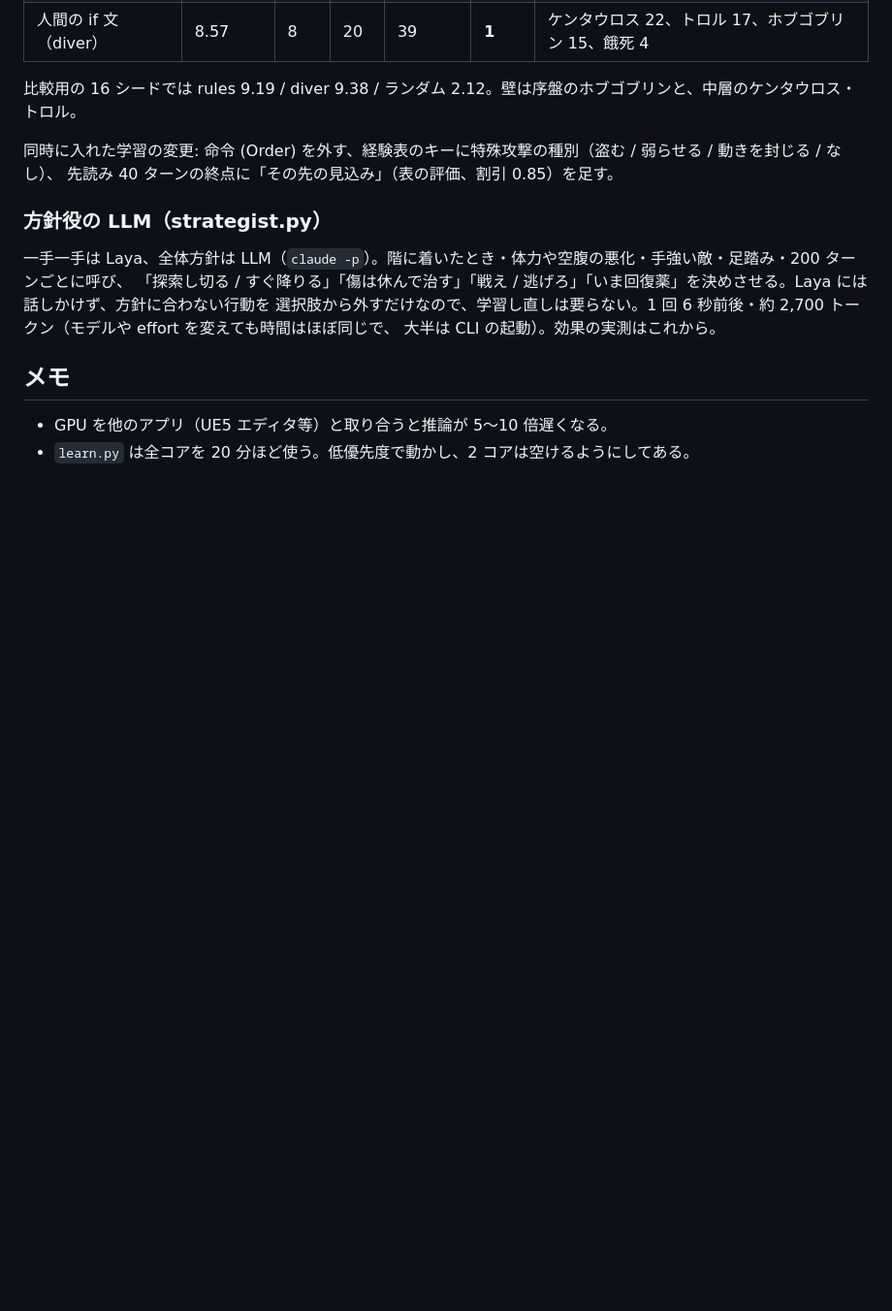
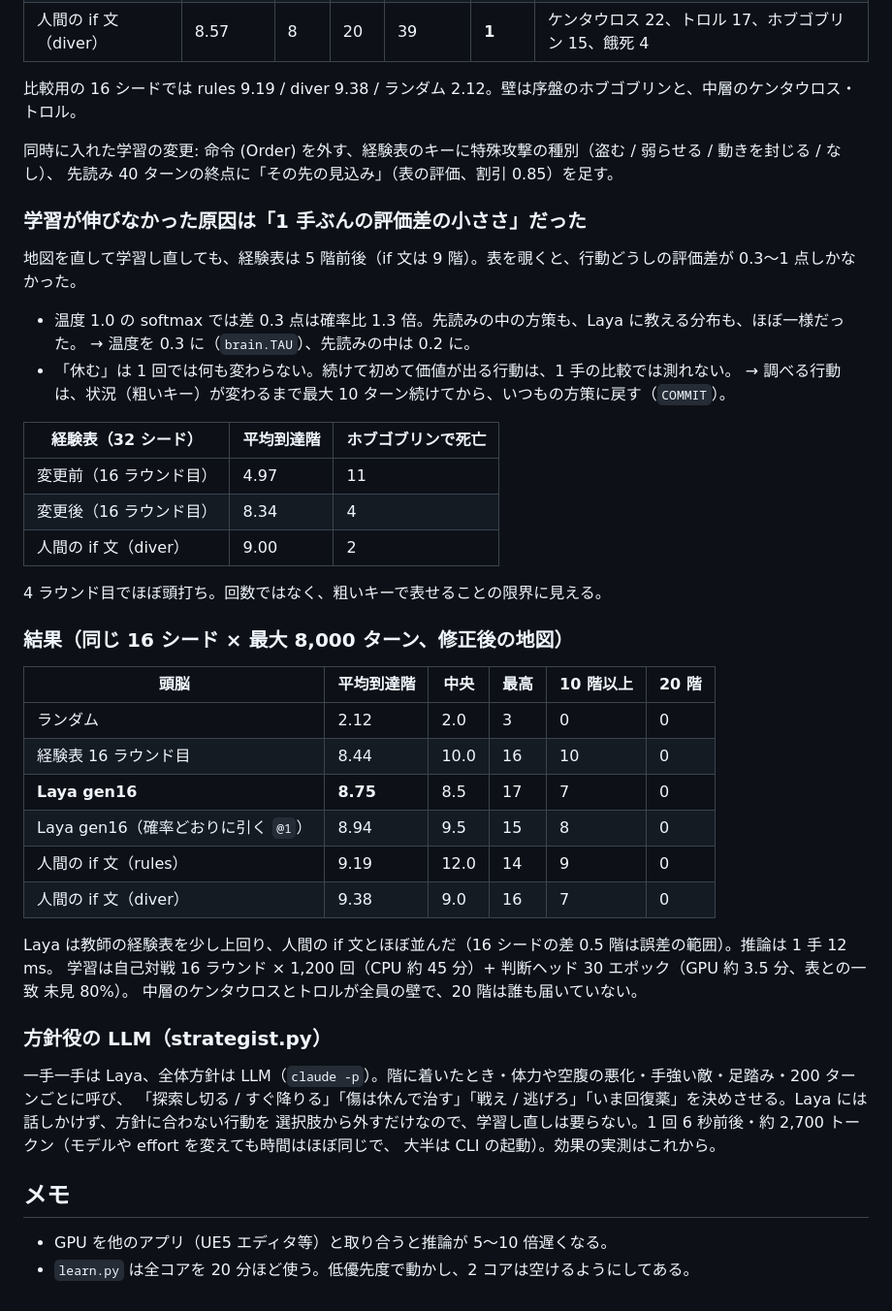
Before and after one commit to satkur/laya-rogue, a Markdown page: NOTES.md, the part around the change. Shown at 97% size. Drawn GitHub-style; blank space fills up the shorter version.

Commit message:
NOTES: 学習が伸びなかった原因と、修正後の地図での結果 (gen16 8.75 階、if 文 9.2〜9.4 階)
Claude-Session: https://claude.ai/code/session_018ymEppUxvWCK6ZySsYJKxy

```diff
--- a/NOTES.md
+++ b/NOTES.md
@@ -199,6 +199,38 @@ HP low. Potions: one. Enemies: goblin adjacent (even), rat near (weak). Items: n
 同時に入れた学習の変更: 命令 (Order) を外す、経験表のキーに特殊攻撃の種別（盗む / 弱らせる / 動きを封じる / なし）、
 先読み 40 ターンの終点に「その先の見込み」（表の評価、割引 0.85）を足す。
 
+### 学習が伸びなかった原因は「1 手ぶんの評価差の小ささ」だった
+
+地図を直して学習し直しても、経験表は 5 階前後（if 文は 9 階）。表を覗くと、行動どうしの評価差が 0.3〜1 点しかなかった。
+
+- 温度 1.0 の softmax では差 0.3 点は確率比 1.3 倍。先読みの中の方策も、Laya に教える分布も、ほぼ一様だった。
+  → 温度を 0.3 に（`brain.TAU`）、先読みの中は 0.2 に。
+- 「休む」は 1 回では何も変わらない。続けて初めて価値が出る行動は、1 手の比較では測れない。
+  → 調べる行動は、状況（粗いキー）が変わるまで最大 10 ターン続けてから、いつもの方策に戻す（`COMMIT`）。
+
+| 経験表（32 シード） | 平均到達階 | ホブゴブリンで死亡 |
+|---|---|---|
+| 変更前（16 ラウンド目） | 4.97 | 11 |
+| 変更後（16 ラウンド目） | 8.34 | 4 |
+| 人間の if 文（diver） | 9.00 | 2 |
+
+4 ラウンド目でほぼ頭打ち。回数ではなく、粗いキーで表せることの限界に見える。
+
+### 結果（同じ 16 シード × 最大 8,000 ターン、修正後の地図）
+
+| 頭脳 | 平均到達階 | 中央 | 最高 | 10 階以上 | 20 階 |
+|---|---|---|---|---|---|
+| ランダム | 2.12 | 2.0 | 3 | 0 | 0 |
+| 経験表 16 ラウンド目 | 8.44 | 10.0 | 16 | 10 | 0 |
+| **Laya gen16** | **8.75** | 8.5 | 17 | 7 | 0 |
+| Laya gen16（確率どおりに引く `@1`） | 8.94 | 9.5 | 15 | 8 | 0 |
+| 人間の if 文（rules） | 9.19 | 12.0 | 14 | 9 | 0 |
+| 人間の if 文（diver） | 9.38 | 9.0 | 16 | 7 | 0 |
+
+Laya は教師の経験表を少し上回り、人間の if 文とほぼ並んだ（16 シードの差 0.5 階は誤差の範囲）。推論は 1 手 12 ms。
+学習は自己対戦 16 ラウンド × 1,200 回（CPU 約 45 分）+ 判断ヘッド 30 エポック（GPU 約 3.5 分、表との一致 未見 80%）。
+中層のケンタウロスとトロルが全員の壁で、20 階は誰も届いていない。
+
 ### 方針役の LLM（strategist.py）
 
 一手一手は Laya、全体方針は LLM（`claude -p`）。階に着いたとき・体力や空腹の悪化・手強い敵・足踏み・200 ターンごとに呼び、
```
